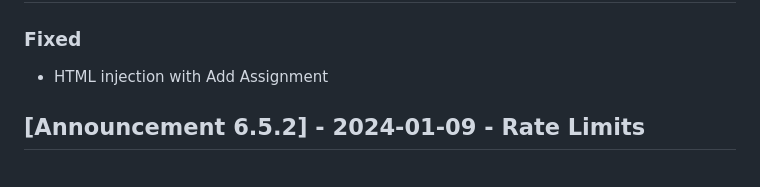
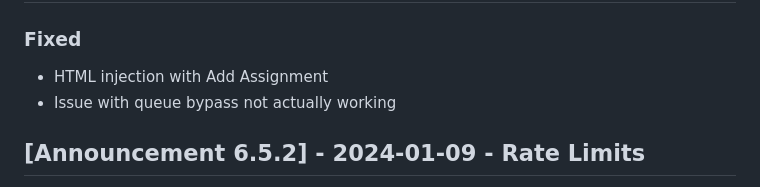
Before and after one commit to graderoom/graderoom-website, a Markdown page: CHANGELOG.md, the part around the change. Drawn GitHub-style.

Commit message:
Update changelog

```diff
--- a/CHANGELOG.md
+++ b/CHANGELOG.md
@@ -53,6 +53,7 @@
 ## [Beta 6.5.3] - 2024-01-09
 ### Fixed
 - <github issue="173">HTML injection with Add Assignment</github>
+- Issue with queue bypass not actually working
 
 ## [Announcement 6.5.2] - 2024-01-09 - Rate Limits
 - Due to apparently intentional spamming, there is now a limit to the number of requests you can send in a given time period.
```
